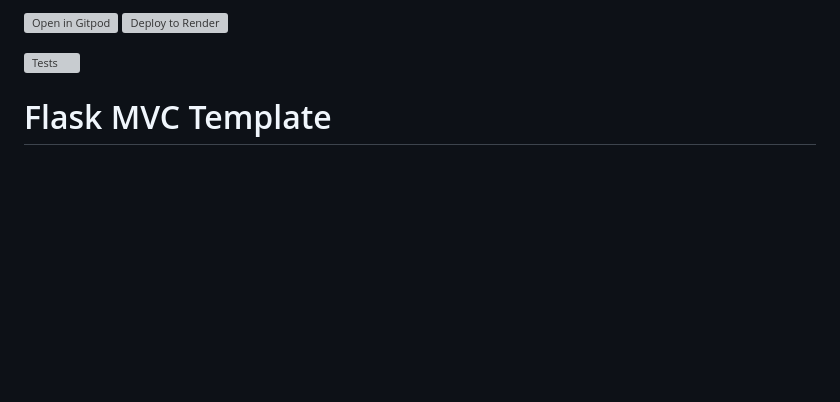
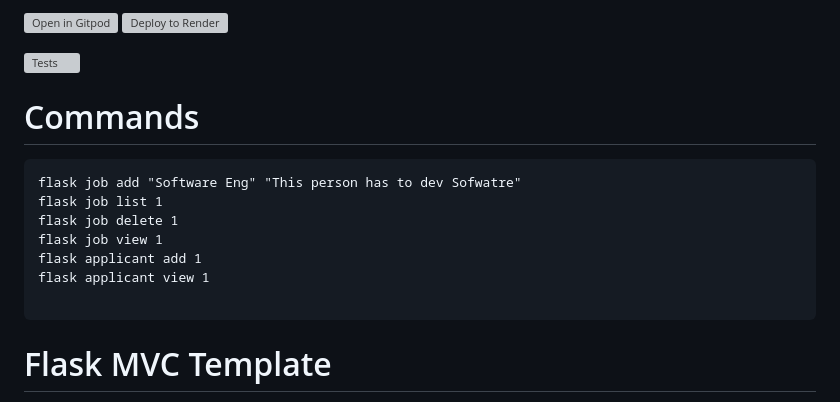
Before and after one commit to SayLewis/Assignment1-Software-2, a Markdown page: readme.md, the part around the change printed below. Rendered like a GitHub page; blank space fills up the shorter version; grey boxes are pictures that could not be loaded.

Commit message:
Update readme.md
Add commands and change links

````diff
--- a/readme.md
+++ b/readme.md
@@ -4,6 +4,18 @@
 </a>
 
 ![Tests](https://github.com/uwidcit/flaskmvc/actions/workflows/dev.yml/badge.svg)
+
+
+# Commands
+  ```
+flask job add "Software Eng" "This person has to dev Sofwatre"
+flask job list 1
+flask job delete 1
+flask job view 1
+flask applicant add 1
+flask applicant view 1
+
+  ```
 
 # Flask MVC Template
 A template for flask applications structured in the Model View Controller pattern [Demo](https://dcit-flaskmvc.herokuapp.com/). [Postman Collection](https://documenter.getpostman.com/view/583570/2s83zcTnEJ)
````
Also changed, not shown: other parts of readme.md (+2 -2 lines).
